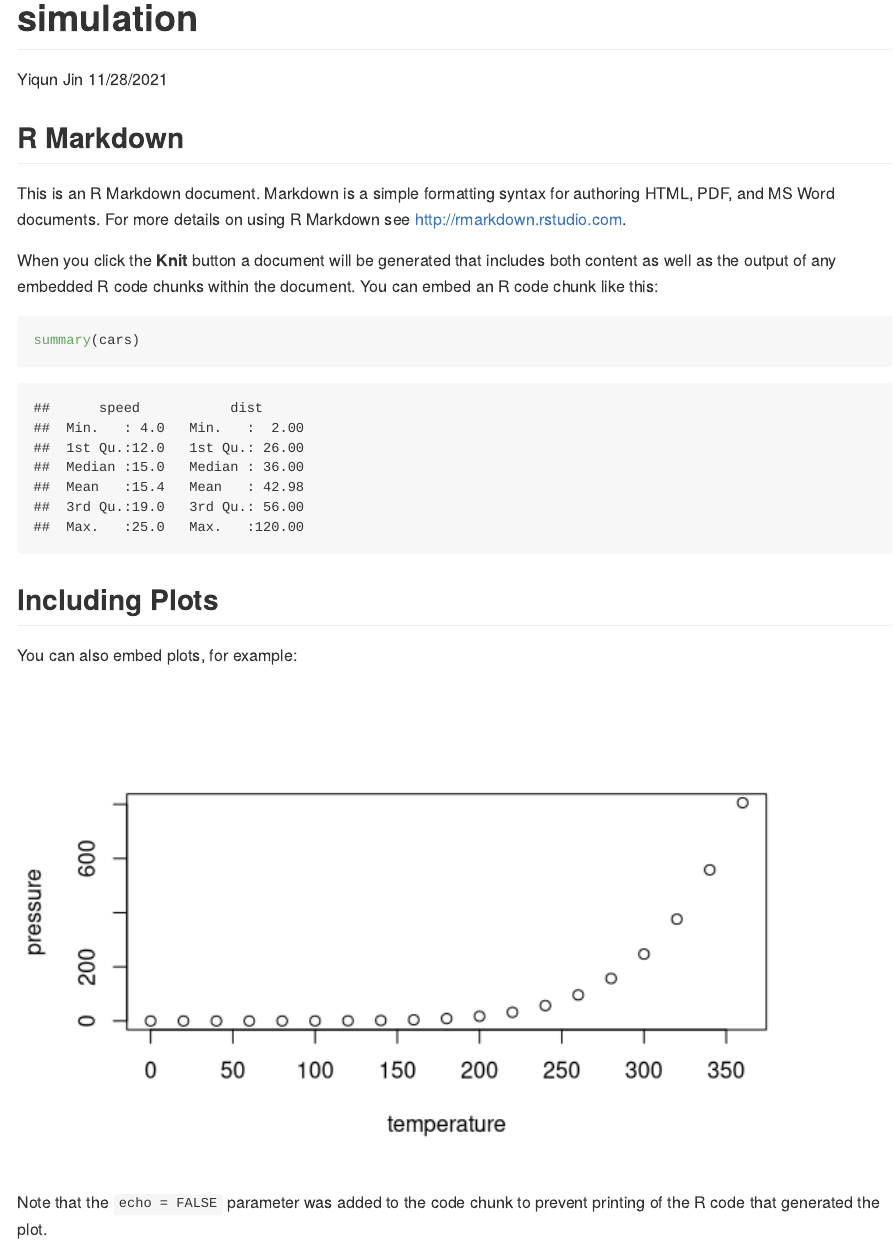
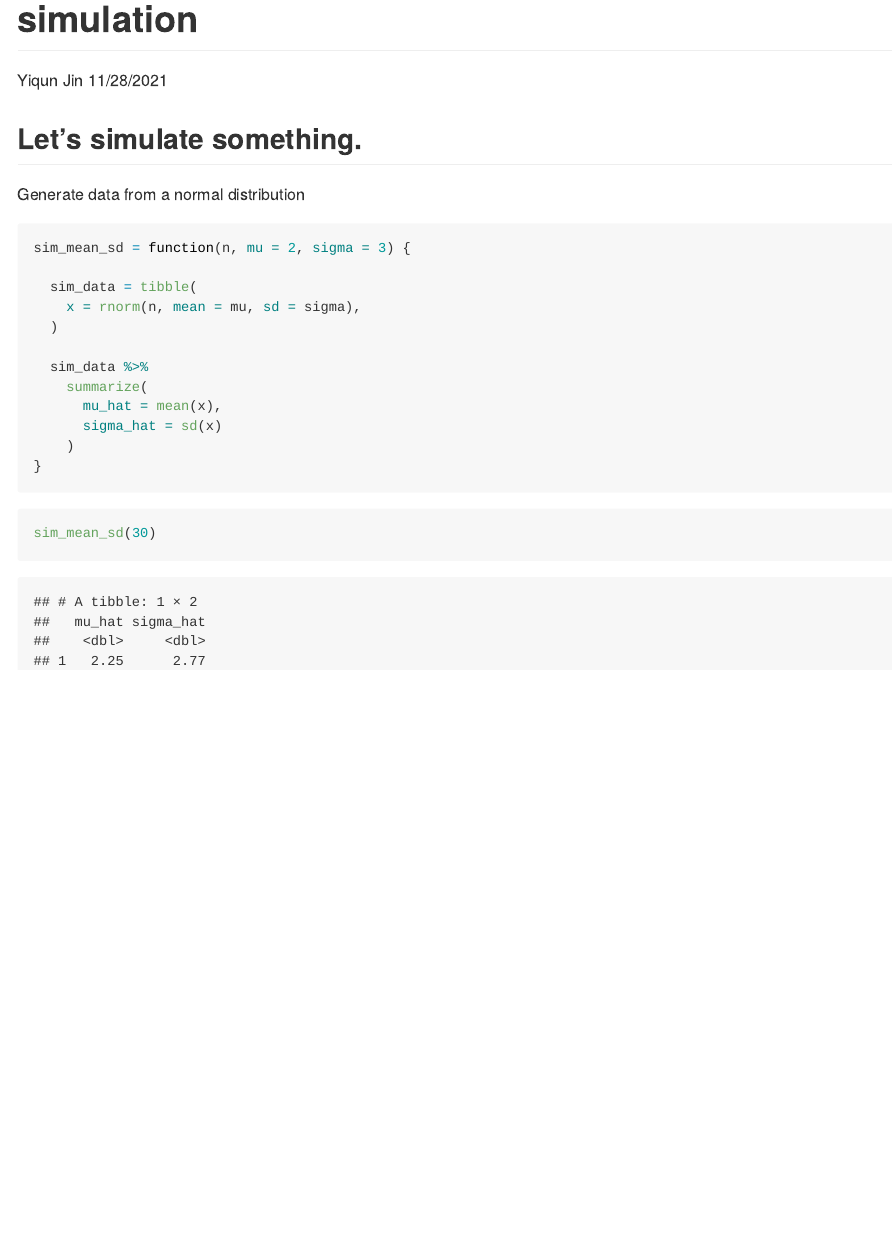
Before and after one commit to Winnie1999/writing_functions, an R Markdown document (simulation.Rmd): the page in a window 1100 px wide, from its top. Rendered offline with R 4.5, knitr and Pandoc, with nearby package versions.

Commit message:
writing function and simulate

````diff
--- a/simulation.Rmd
+++ b/simulation.Rmd
@@ -27,22 +28,25 @@ scale_fill_discrete = scale_fill_viridis_d
 ```
 
 
-## R Markdown
+## Let's simulate something.
 
-This is an R Markdown document. Markdown is a simple formatting syntax for authoring HTML, PDF, and MS Word documents. For more details on using R Markdown see <http://rmarkdown.rstudio.com>.
+Generate data from a normal distribution
 
-When you click the **Knit** button a document will be generated that includes both content as well as the output of any embedded R code chunks within the document. You can embed an R code chunk like this:
+```{r}
+sim_mean_sd = function(n, mu = 2, sigma = 3) {
 
-```{r cars}
-summary(cars)
+  sim_data = tibble(
+    x = rnorm(n, mean = mu, sd = sigma),
+  )
+
+  sim_data %>%
+    summarize(
+      mu_hat = mean(x),
+      sigma_hat = sd(x)
+    )
+}
 ```
 
-## Including Plots
-
-You can also embed plots, for example:
-
-```{r pressure, echo=FALSE}
-plot(pressure)
+```{r}
+sim_mean_sd(30)
 ```
-
-Note that the `echo = FALSE` parameter was added to the code chunk to prevent printing of the R code that generated the plot.
````
Also changed, not shown: simulation.Rmd (1 more changed lines).
